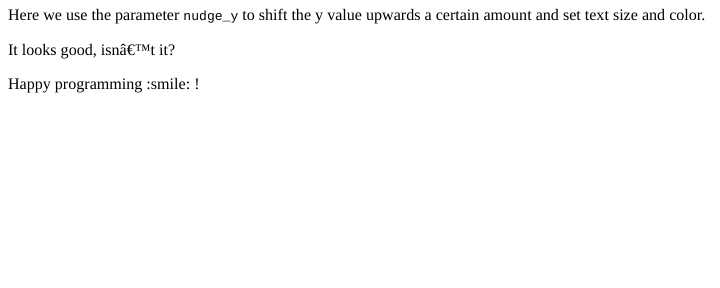
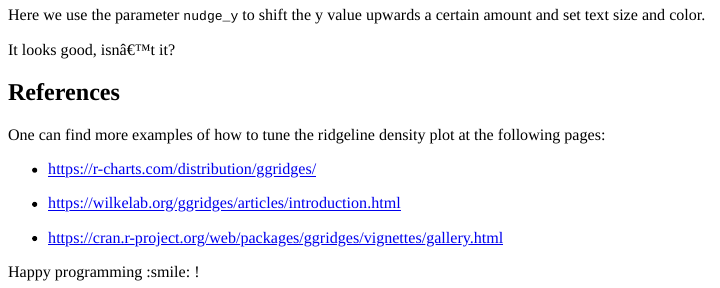
Before and after one commit to fortune9/blogdown-everyday, an R Markdown document (content/post/2023-07-01-tutorial-how-to-create-and-tune-ridges-density-plot-using-ggridges/index.Rmd): the page in a window 1100 px wide, from 3970 px down. The pictures show the output file content/post/2023-07-01-tutorial-how-to-create-and-tune-ridges-density-plot-using-ggridges/index.html that the author committed with the source, opened offline.

Commit message:
updated post to add reference pages

```diff
--- a/content/post/2023-07-01-tutorial-how-to-create-and-tune-ridges-density-plot-using-ggridges/index.Rmd
+++ b/content/post/2023-07-01-tutorial-how-to-create-and-tune-ridges-density-plot-using-ggridges/index.Rmd
@@ -92,5 +92,15 @@ a certain amount and set text size and color.
 
 It looks good, isn't it?
 
+## References
+
+One can find more examples of how to tune the ridgeline density plot
+at the following pages:
+
+- https://r-charts.com/distribution/ggridges/
+
+- https://wilkelab.org/ggridges/articles/introduction.html
+
+- https://cran.r-project.org/web/packages/ggridges/vignettes/gallery.html
 
 Happy programming :smile: !
```
Also changed, not shown: content/post/2023-07-01-tutorial-how-to-create-and-tune-ridges-density-plot-using-ggridges/index.html, content/post/2023-07-01-tutorial-how-to-create-and-tune-ridges-density-plot-using-ggridges/index_files/figure-html/unnamed-chunk-2-1.png, content/post/2023-07-01-tutorial-how-to-create-and-tune-ridges-density-plot-using-ggridges/index_files/figure-html/unnamed-chunk-4-1.png, content/post/2023-07-01-tutorial-how-to-create-and-tune-ridges-density-plot-using-ggridges/index_files/figure-html/unnamed-chunk-5-1.png.
